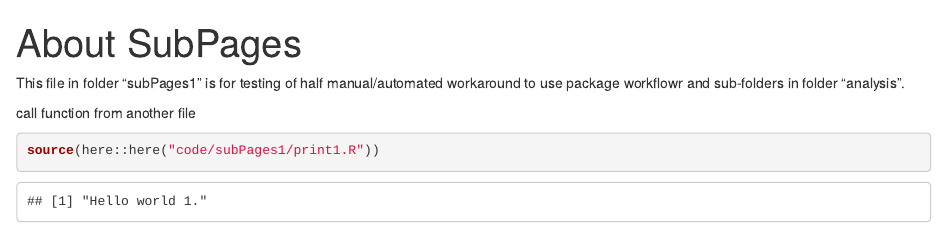
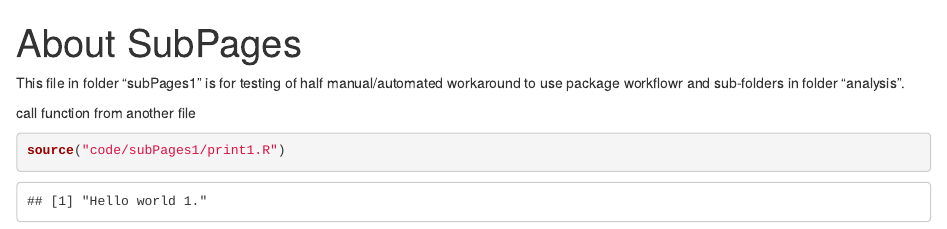
Before and after one commit to LearnUseZone/workflowrSubfolders, an R Markdown document (codeRmd/subPages1/testPrint1.Rmd): the page in a window 1100 px wide, from its top. Rendered offline with R 4.5, knitr and Pandoc, with nearby package versions; drawn as R Markdown's standard HTML page in place of the format the file asks for.

Commit message:
testPrint1.Rmd - note why here::here() is not used

````diff
--- a/codeRmd/subPages1/testPrint1.Rmd
+++ b/codeRmd/subPages1/testPrint1.Rmd
@@ -12,11 +12,12 @@ to use package workflowr and sub-folders in folder "analysis".
 
 call function from another file
 ```{r call_source}
-source(here::here("code/subPages1/print1.R"))
+source("code/subPages1/print1.R")
 ```
 
 ```{r hidden_comments, include = FALSE}
 # used literature
-# [lit 1] https://github.com/jdblischak/workflowr/issues/220
-# [lit 2] https://jdblischak.github.io/workflowr/articles/wflow-07-common-code.html
+# [lit 1]  https://github.com/jdblischak/workflowr/issues/220
+# [lit 1a] https://github.com/jdblischak/workflowr/issues/220#issuecomment-699083120 - why here::here() is not used
+# [lit 2]  https://jdblischak.github.io/workflowr/articles/wflow-07-common-code.html
 ```
````
Also changed, not shown: code/_preparationSubfolders.R (+1 -1 lines), codeRmd/subPages2/testPrint2.Rmd (+1 -1 lines), 2 other files.
